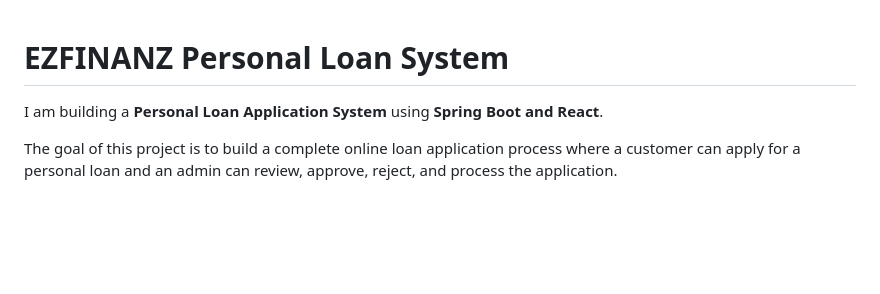
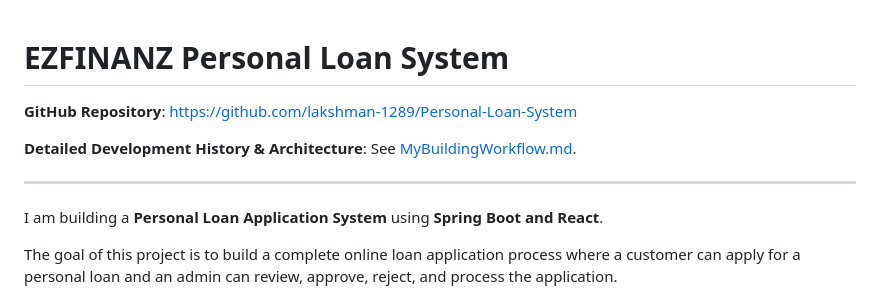
Before and after one commit to lakshman-1289/Personal-Loan-System, a Markdown page: README.md, the part around the change. Rendered like a GitHub page; blank space fills up the shorter version.

Commit message:
docs: add my github link in README

```diff
--- a/README.md
+++ b/README.md
@@ -1,4 +1,10 @@
 # EZFINANZ Personal Loan System
+
+**GitHub Repository**: [https://github.com/lakshman-1289/Personal-Loan-System](https://github.com/lakshman-1289/Personal-Loan-System)
+
+**Detailed Development History & Architecture**: See [MyBuildingWorkflow.md](MyBuildingWorkflow.md).
+
+---
 
 I am building a **Personal Loan Application System** using **Spring Boot and React**.
 
```
